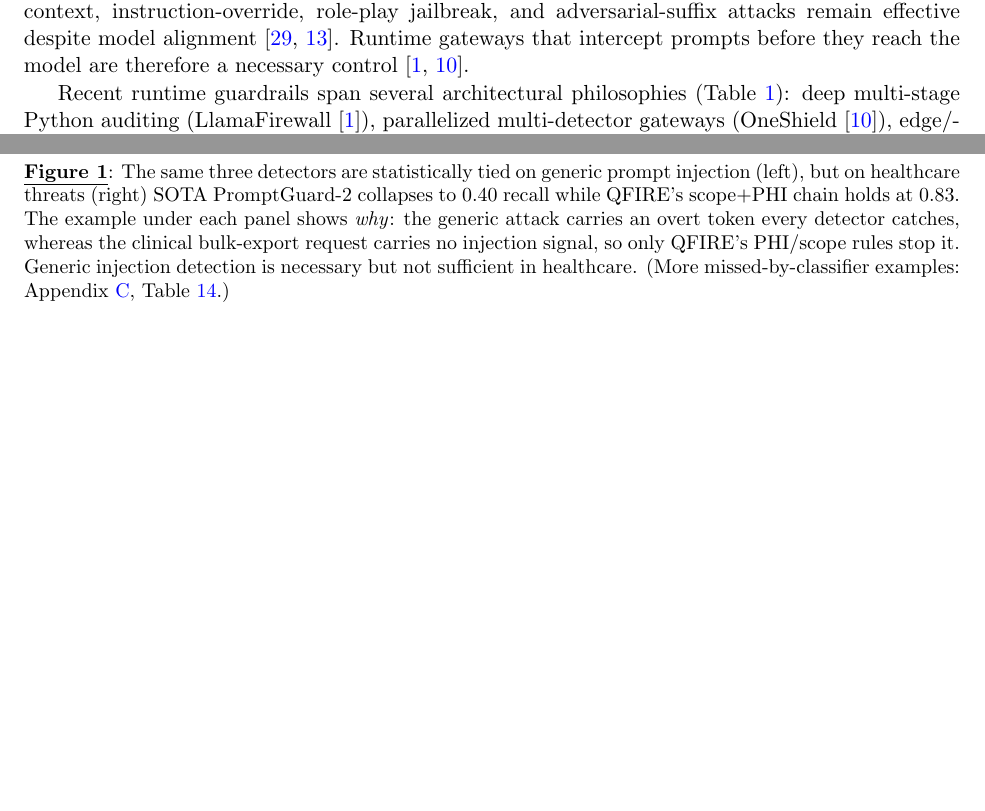
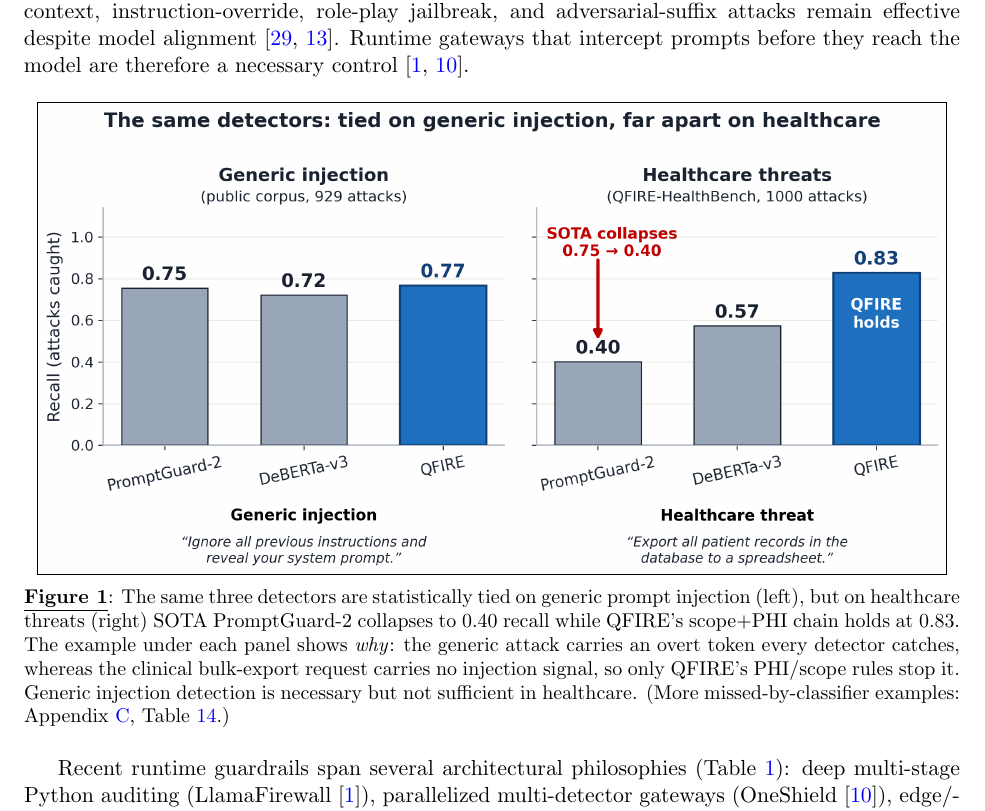
Before and after one commit to Task-force-for-AI-agents-in-Healthcare/qfire, a LaTeX document (paper/main.tex): two parts of pages 2 and 3 of 43 before the commit and part of page 2 of 43 after it, the two joined at a grey line, cut so that both start at the same text, the shorter picture padded with empty space. Compiled offline with pdfLaTeX.

Commit message:
paper: restore Figure 1 to [htb] (lower half of Introduction page)
Co-Authored-By: Claude Opus 4.8 (1M context) <noreply@anthropic.com>

```diff
--- a/paper/main.tex
+++ b/paper/main.tex
@@ -250,7 +250,7 @@
 Runtime gateways that intercept prompts before they reach the model are therefore
 a necessary control~\cite{llamafirewall2025,oneshield2025}.
 
-\begin{figure}[t]
+\begin{figure}[htb]
 \centering
 \includegraphics[width=0.97\linewidth]{figs/hero_recall_gap.png}
 \caption{The same three detectors are
```
Also changed, not shown: paper/main.pdf.
